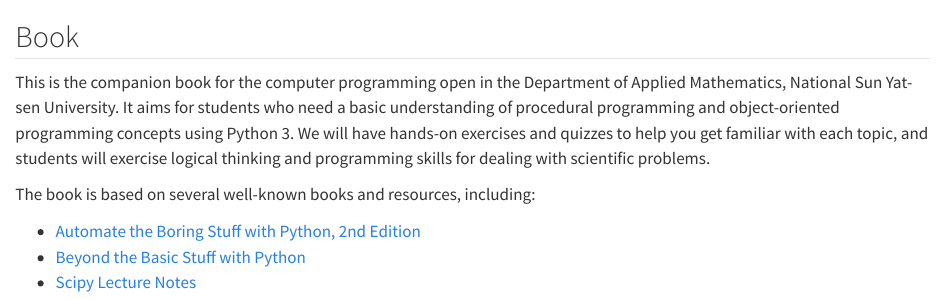
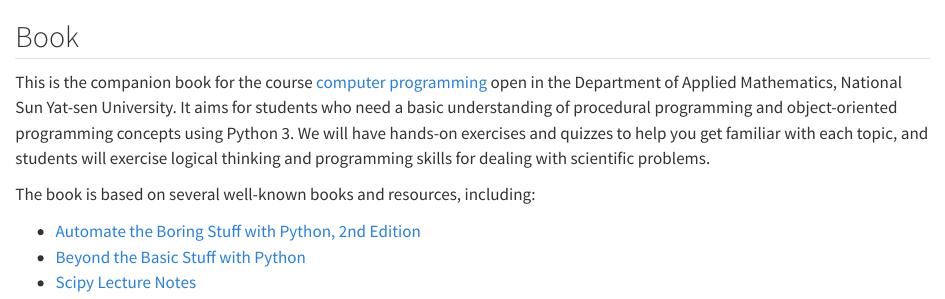
Before and after one commit to phonchi/Computer_Programming, a Quarto document (index.qmd): the page in a window 1100 px wide, from its top. Rendered offline with R 4.5, knitr and Pandoc in place of Quarto, with nearby package versions.

Commit message:
initial commit6

```diff
--- a/_quarto.yml
+++ b/_quarto.yml
@@ -16,6 +16,8 @@ book:
     - 05_Dictionaries_sets.ipynb
     - 06_Manipulating_string.ipynb
     - 07_Files.ipynb
+    - 08_09_OOP.ipynb
+    - 10_11_NumPy.ipynb
   search:
     location: navbar
     type: overlay
--- a/index.qmd
+++ b/index.qmd
@@ -1,5 +1,5 @@
 ## Book
-This is the companion book for the computer programming open in the Department of Applied Mathematics, National Sun Yat-sen University.
+This is the companion book for the course [computer programming](https://phonchi.github.io/nsysu-math106A/) open in the Department of Applied Mathematics, National Sun Yat-sen University.
 It aims for students who need a basic understanding of procedural programming and object-oriented programming concepts using Python 3.
 We will have hands-on exercises and quizzes to help you get familiar with each topic, and students will exercise logical thinking and programming skills for dealing with scientific problems.
 
```
Also changed, not shown: .quarto/cites/index.json, docs/search.json, 23 other files.
